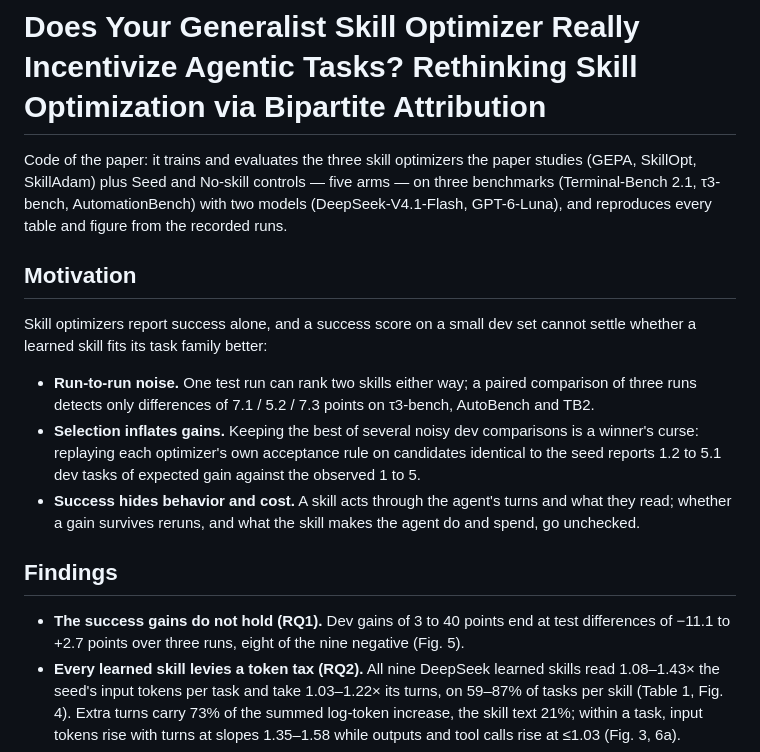
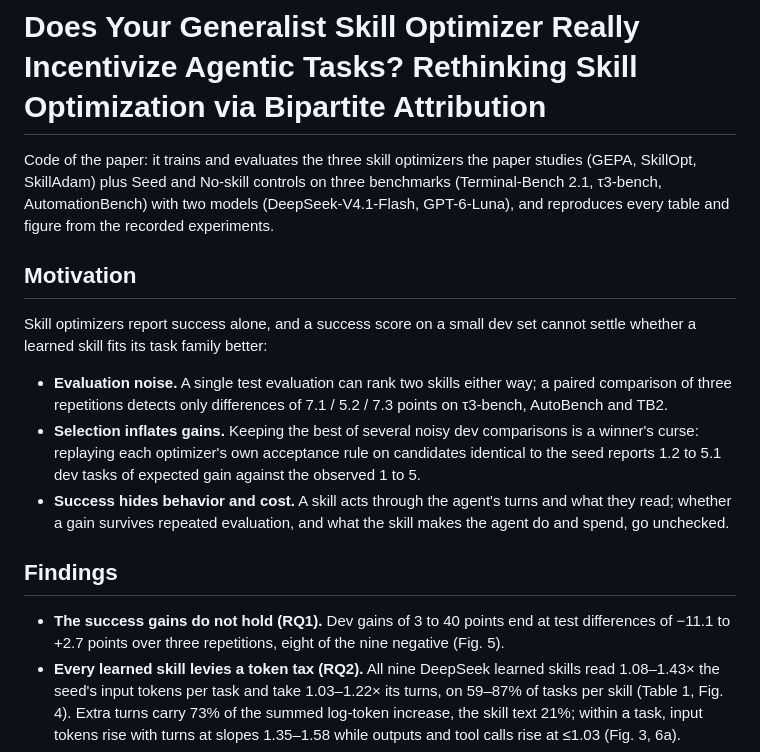
Before and after one commit to valleysprings/BiPA, a Markdown page: README.md, the part around one of its changes. GitHub-like rendering.

```diff
--- a/README.md
+++ b/README.md
@@ -1,18 +1,18 @@
 # Does Your Generalist Skill Optimizer Really Incentivize Agentic Tasks? Rethinking Skill Optimization via Bipartite Attribution
 
-Code of the paper: it trains and evaluates the three skill optimizers the paper studies (GEPA, SkillOpt, SkillAdam) plus Seed and No-skill controls — five arms — on three benchmarks (Terminal-Bench 2.1, τ3-bench, AutomationBench) with two models (DeepSeek-V4.1-Flash, GPT-6-Luna), and reproduces every table and figure from the recorded runs.
+Code of the paper: it trains and evaluates the three skill optimizers the paper studies (GEPA, SkillOpt, SkillAdam) plus Seed and No-skill controls on three benchmarks (Terminal-Bench 2.1, τ3-bench, AutomationBench) with two models (DeepSeek-V4.1-Flash, GPT-6-Luna), and reproduces every table and figure from the recorded experiments.
 
 ## Motivation
 
 Skill optimizers report success alone, and a success score on a small dev set cannot settle whether a learned skill fits its task family better:
 
-- **Run-to-run noise.** One test run can rank two skills either way; a paired comparison of three runs detects only differences of 7.1 / 5.2 / 7.3 points on τ3-bench, AutoBench and TB2.
+- **Evaluation noise.** A single test evaluation can rank two skills either way; a paired comparison of three repetitions detects only differences of 7.1 / 5.2 / 7.3 points on τ3-bench, AutoBench and TB2.
 - **Selection inflates gains.** Keeping the best of several noisy dev comparisons is a winner's curse: replaying each optimizer's own acceptance rule on candidates identical to the seed reports 1.2 to 5.1 dev tasks of expected gain against the observed 1 to 5.
-- **Success hides behavior and cost.** A skill acts through the agent's turns and what they read; whether a gain survives reruns, and what the skill makes the agent do and spend, go unchecked.
+- **Success hides behavior and cost.** A skill acts through the agent's turns and what they read; whether a gain survives repeated evaluation, and what the skill makes the agent do and spend, go unchecked.
 
 ## Findings
 
-- **The success gains do not hold (RQ1).** Dev gains of 3 to 40 points end at test differences of −11.1 to +2.7 points over three runs, eight of the nine negative (Fig. 5).
+- **The success gains do not hold (RQ1).** Dev gains of 3 to 40 points end at test differences of −11.1 to +2.7 points over three repetitions, eight of the nine negative (Fig. 5).
 - **Every learned skill levies a token tax (RQ2).** All nine DeepSeek learned skills read 1.08–1.43× the seed's input tokens per task and take 1.03–1.22× its turns, on 59–87% of tasks per skill (Table 1, Fig. 4). Extra turns carry 73% of the summed log-token increase, the skill text 21%; within a task, input tokens rise with turns at slopes 1.35–1.58 while outputs and tool calls rise at ≤1.03 (Fig. 3, 6a).
 - **The optimizers accumulate procedure (RQ3).** 58 of 59 traceable edits lengthen the skill (654–2,447 words against the seed's 580); of 337 added rules, 52% verify and none asks the agent to read less; kept and rejected edits cost alike — the cost arrives with the proposals (Fig. 6b, 7d).
 - **The findings generalize (RQ4).** On GPT-6-Luna the pattern repeats (on TB2 all three optimizers return the seed unchanged); frozen skills carry their tax to an unseen benchmark (five of six transfers read 1.23–1.47× the seed's tokens) and to the second model (Table 1 lower panel, Tables 2–3, Fig. 16).
```
Also changed, not shown: other parts of README.md (+13 -13 lines).
